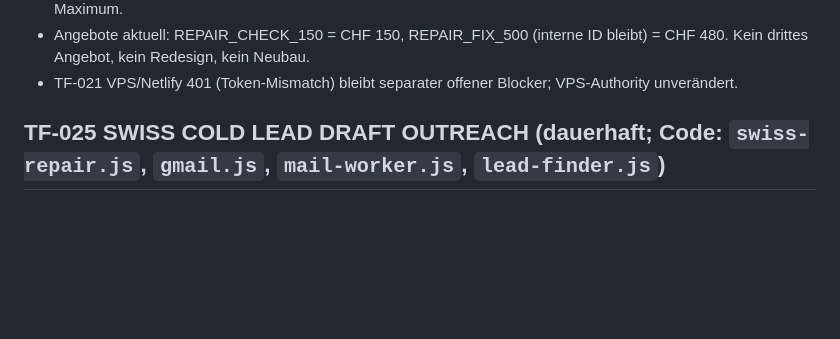
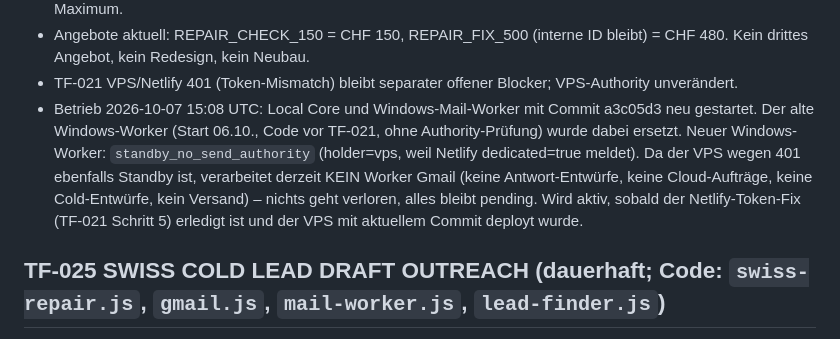
Before and after one commit to ChrisTheKey/Jarvis, a Markdown page: PROJECT_STATE.md, the part around the change. GitHub-like rendering; blank space fills up the shorter version.

Commit message:
docs: TF-024/025 loaded; Windows worker now in authority standby
Co-Authored-By: Claude Opus 5.5 <noreply@anthropic.com>

```diff
--- a/PROJECT_STATE.md
+++ b/PROJECT_STATE.md
@@ -24,6 +24,11 @@ Tests: `test/swiss-compliance-024.test.js` (16). Gegencheck: Entfernen von HIGH-
 - 0 Auto-Send-Berechtigte = 0 Auto-Send. 09:30 max 50 / 14:30 max 50 / 100 pro Tag sind nur das technische Maximum.
 - Angebote aktuell: REPAIR_CHECK_150 = CHF 150, REPAIR_FIX_500 (interne ID bleibt) = CHF 480. Kein drittes Angebot, kein Redesign, kein Neubau.
 - TF-021 VPS/Netlify 401 (Token-Mismatch) bleibt separater offener Blocker; VPS-Authority unverändert.
+- Betrieb 2026-10-07 15:08 UTC: Local Core und Windows-Mail-Worker mit Commit a3c05d3 neu gestartet. Der alte Windows-Worker (Start 06.10.,
+  Code vor TF-021, ohne Authority-Prüfung) wurde dabei ersetzt. Neuer Windows-Worker: `standby_no_send_authority` (holder=vps, weil Netlify
+  dedicated=true meldet). Da der VPS wegen 401 ebenfalls Standby ist, verarbeitet derzeit KEIN Worker Gmail (keine Antwort-Entwürfe,
+  keine Cloud-Aufträge, keine Cold-Entwürfe, kein Versand) – nichts geht verloren, alles bleibt pending. Wird aktiv, sobald der
+  Netlify-Token-Fix (TF-021 Schritt 5) erledigt ist und der VPS mit aktuellem Commit deployt wurde.
 
 ## TF-025 SWISS COLD LEAD DRAFT OUTREACH (dauerhaft; Code: `swiss-repair.js`, `gmail.js`, `mail-worker.js`, `lead-finder.js`)
 Tests: `test/swiss-repair-025.test.js` (20). Gegencheck: Entfernen von Cold-Send-Sperre, Suppression-Sperre bzw. Fremd-Entwurf-Schutz macht Tests rot.
```
